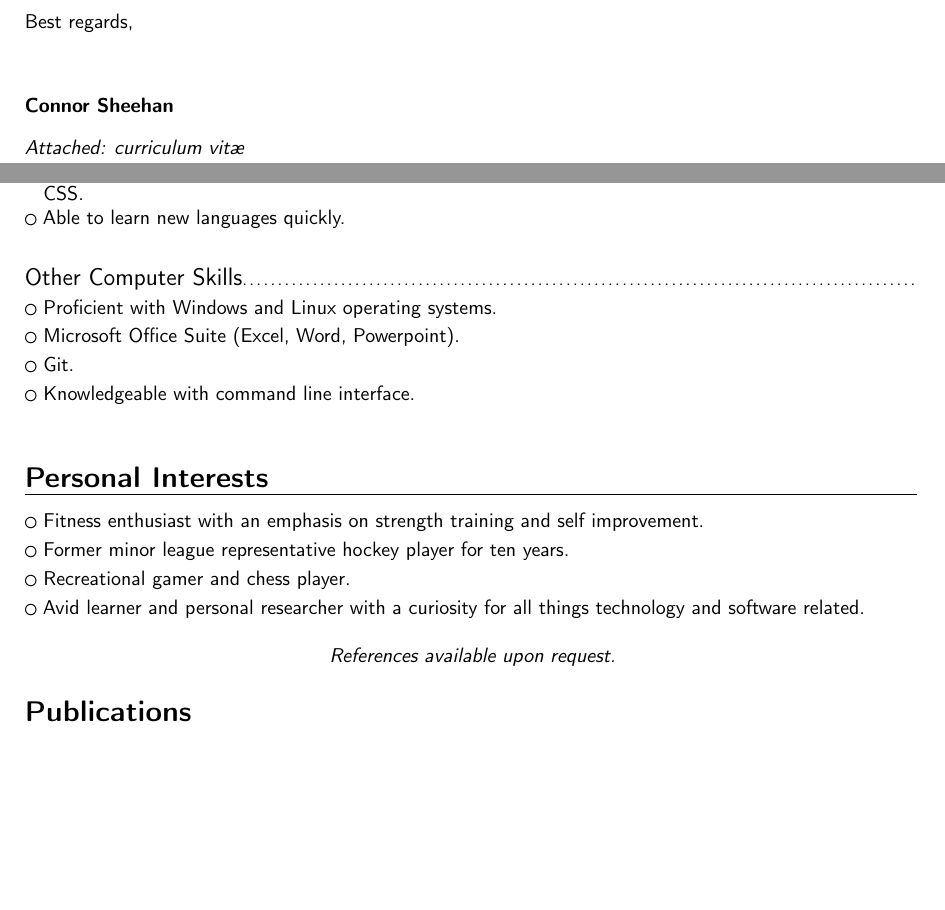
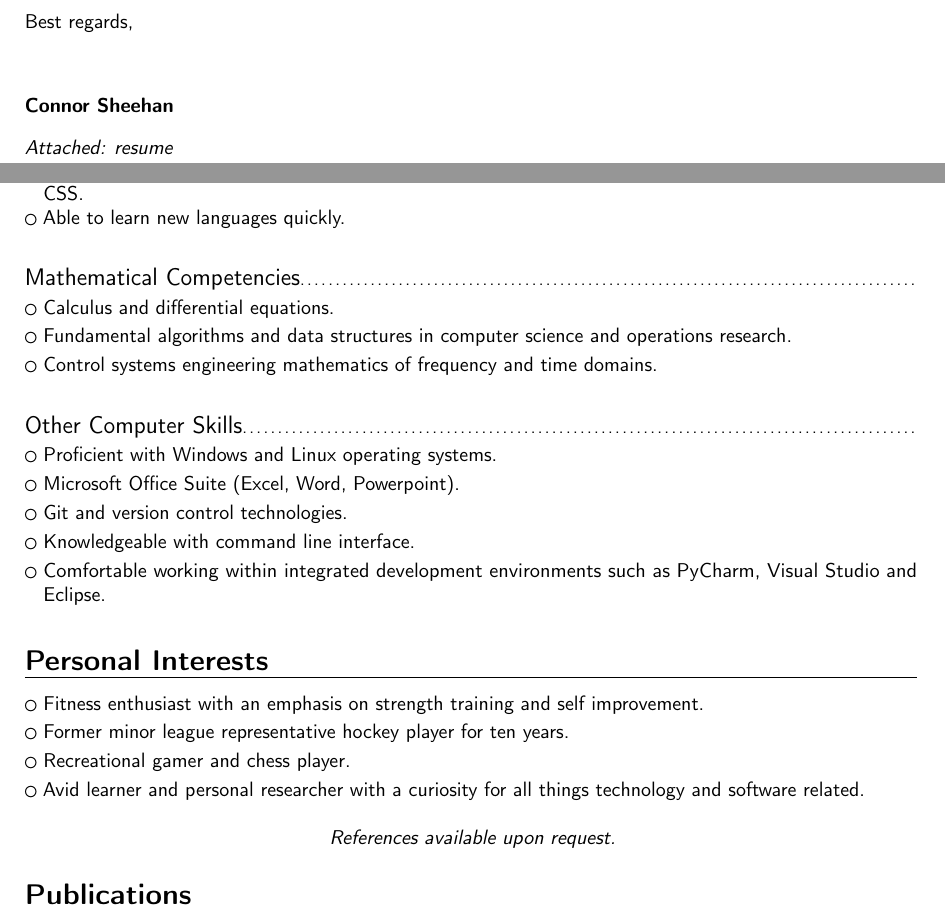
Before and after one commit to cgsheeh/sheehan_connor_resume, a LaTeX CV (sheehan_connor_resume.tex): two parts of pages 1 and 3 of 3, joined at a grey line, cut so that both start at the same text, the shorter picture padded with empty space. Compiled offline with pdfLaTeX.

Commit message:
Add IDEs to skills, mathematical knowledge and clarify git knowledge.

```diff
--- a/sheehan_connor_resume.tex
+++ b/sheehan_connor_resume.tex
@@ -130,11 +131,19 @@ Managed an open source Python redevelopment project of the \textit{OpenBazaar} a
 
 \hspace{1cm}
 
+\subsection{Mathematical Competencies}
+\cvlistitem{Calculus and differential equations.}
+\cvlistitem{Fundamental algorithms and data structures in computer science and operations research.}
+\cvlistitem{Control systems engineering mathematics of frequency and time domains.}
+
+\hspace{1cm}
+
 \subsection{Other Computer Skills}
 \cvlistitem{Proficient with Windows and Linux operating systems.}
 \cvlistitem{Microsoft Office Suite (Excel, Word, Powerpoint).}
-\cvlistitem{Git.}
+\cvlistitem{Git and version control technologies.}
 \cvlistitem{Knowledgeable with command line interface.}
+\cvlistitem{Comfortable working within integrated development environments such as PyCharm, Visual Studio and Eclipse.}
 
 \hspace{1cm}
 
@@ -143,16 +152,6 @@ Managed an open source Python redevelopment project of the \textit{OpenBazaar} a
 \cvlistitem{Former minor league representative hockey player for ten years.}
 \cvlistitem{Recreational gamer and chess player.}
 \cvlistitem{Avid learner and personal researcher with a curiosity for all things technology and software related.}
-
-\iffalse
-\section{Soft Skills}
-\cvlistitem{Good communicator, both verbally and written.}
-\cvlistitem{Quick learner with exceptional reading comprehension.}
-\cvlistitem{Able to multitask and manage deadlines in a professional manner.}
-\cvlistitem{Excellent interpersonal and customer service skills.}
-\cvlistitem{Team player}
-\fi
-
 
 
 % This line dictates that references will be provided if requested
```
Also changed, not shown: sheehan_connor_resume.pdf, sheehan_connor_resume.tex (5 more changed lines).
